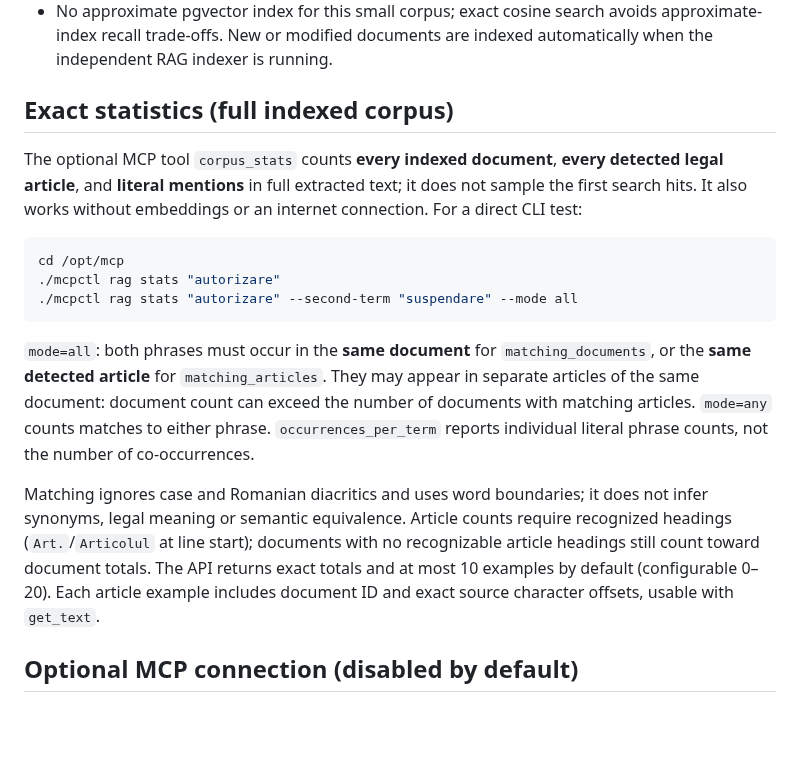
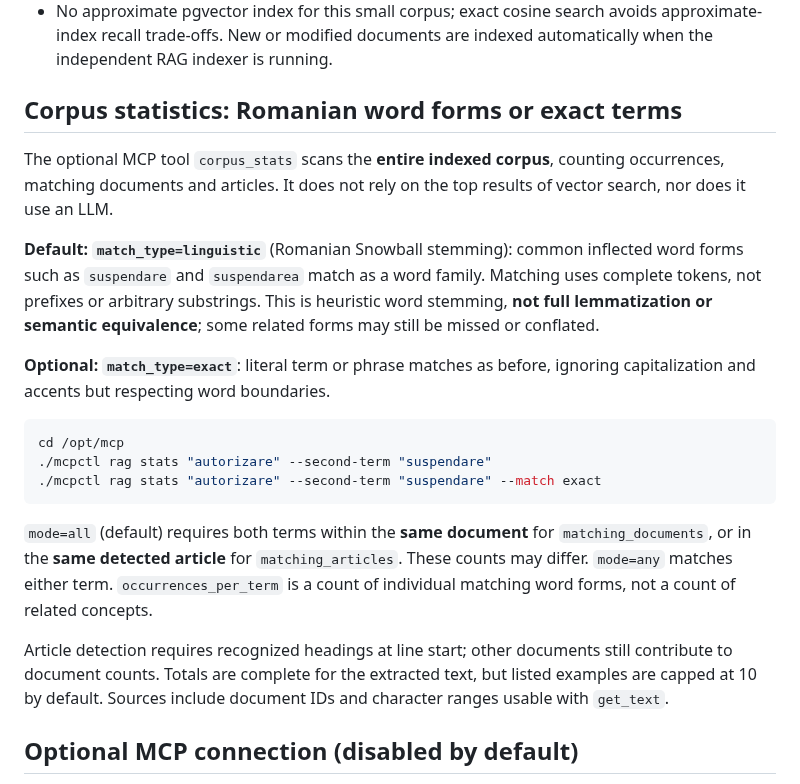
Before and after one commit to cristake007/mcp, a Markdown page: rag/README.md, the part around the change. Rendered like a GitHub page; blank space fills up the shorter version.

Commit message:
docs: default word-family statistics, explicit exact-match override and limitations

````diff
--- a/rag/README.md
+++ b/rag/README.md
@@ -133,33 +133,37 @@ produce a nonzero CLI exit code.
   avoids approximate-index recall trade-offs. New or modified documents are
   indexed automatically when the independent RAG indexer is running.
 
-## Exact statistics (full indexed corpus)
+## Corpus statistics: Romanian word forms or exact terms
 
-The optional MCP tool `corpus_stats` counts **every indexed document**,
-**every detected legal article**, and **literal mentions** in full extracted
-text; it does not sample the first search hits. It also works without
-embeddings or an internet connection. For a direct CLI test:
+The optional MCP tool `corpus_stats` scans the **entire indexed corpus**,
+counting occurrences, matching documents and articles. It does not rely
+on the top results of vector search, nor does it use an LLM.
+
+**Default: `match_type=linguistic`** (Romanian Snowball stemming): common
+inflected word forms such as `suspendare` and `suspendarea` match as a word
+family. Matching uses complete tokens, not prefixes or arbitrary substrings.
+This is heuristic word stemming, **not full lemmatization or semantic
+equivalence**; some related forms may still be missed or conflated.
+
+**Optional: `match_type=exact`**: literal term or phrase matches as before,
+ignoring capitalization and accents but respecting word boundaries.
 
 ```bash
 cd /opt/mcp
-./mcpctl rag stats "autorizare"
-./mcpctl rag stats "autorizare" --second-term "suspendare" --mode all
+./mcpctl rag stats "autorizare" --second-term "suspendare"
+./mcpctl rag stats "autorizare" --second-term "suspendare" --match exact
 ```
 
-`mode=all`: both phrases must occur in the **same document** for
-`matching_documents`, or the **same detected article** for
-`matching_articles`. They may appear in separate articles of the same
-document: document count can exceed the number of documents with matching
-articles. `mode=any` counts matches to either phrase. `occurrences_per_term`
-reports individual literal phrase counts, not the number of co-occurrences.
+`mode=all` (default) requires both terms within the **same document**
+for `matching_documents`, or in the **same detected article** for
+`matching_articles`. These counts may differ. `mode=any` matches either
+term. `occurrences_per_term` is a count of individual matching word
+forms, not a count of related concepts.
 
-Matching ignores case and Romanian diacritics and uses word boundaries;
-it does not infer synonyms, legal meaning or semantic equivalence. Article
-counts require recognized headings (`Art.`/`Articolul` at line start);
-documents with no recognizable article headings still count toward
-document totals. The API returns exact totals and at most 10 examples by
-default (configurable 0–20). Each article example includes document ID
-and exact source character offsets, usable with `get_text`.
+Article detection requires recognized headings at line start; other
+documents still contribute to document counts. Totals are complete for
+the extracted text, but listed examples are capped at 10 by default.
+Sources include document IDs and character ranges usable with `get_text`.
 
 ## Optional MCP connection (disabled by default)
 
````
